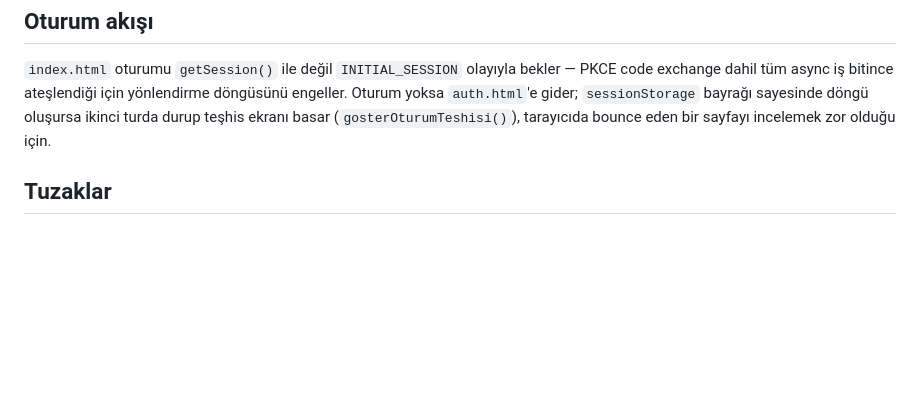
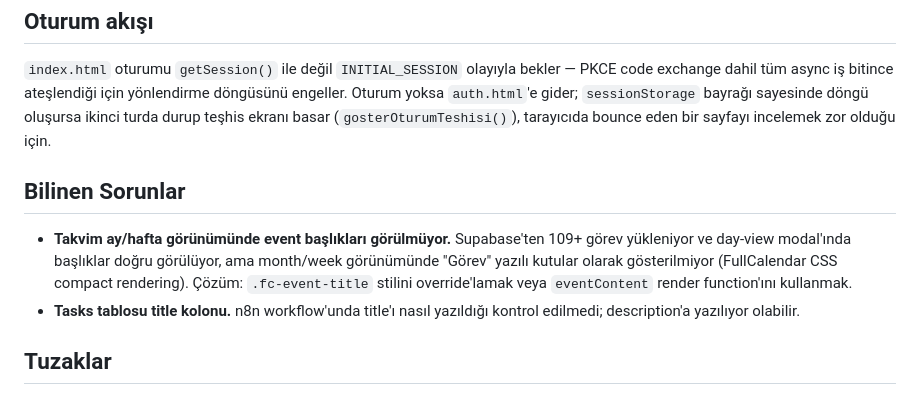
Before and after one commit to Tarikd-a11b/dehb-asistan, a Markdown page: CLAUDE.md, the part around one of its changes. GitHub-like rendering; blank space fills up the shorter version.

Commit message:
Docs: CLAUDE.md güncellendi (2026-08-11)

```diff
--- a/CLAUDE.md
+++ b/CLAUDE.md
@@ -79,6 +79,15 @@ dahil tüm async iş bitince ateşlendiği için yönlendirme döngüsünü enge
 gider; `sessionStorage` bayrağı sayesinde döngü oluşursa ikinci turda durup teşhis ekranı basar
 (`gosterOturumTeshisi()`), tarayıcıda bounce eden bir sayfayı incelemek zor olduğu için.
 
+## Bilinen Sorunlar
+
+- **Takvim ay/hafta görünümünde event başlıkları görülmüyor.** Supabase'ten 109+ görev yükleniyor ve
+  day-view modal'ında başlıklar doğru görülüyor, ama month/week görünümünde "Görev" yazılı kutular
+  olarak gösterilmiyor (FullCalendar CSS compact rendering). Çözüm: `.fc-event-title` stilini
+  override'lamak veya `eventContent` render function'ını kullanmak.
+- **Tasks tablosu title kolonu.** n8n workflow'unda title'ı nasıl yazıldığı kontrol edilmedi;
+  description'a yazılıyor olabilir.
+
 ## Tuzaklar
 
 - **Canlı `tasks` tablosu `schema.sql`'den ayrışabiliyor.** Bir insert beklenmedik şekilde patlarsa
```
Also changed, not shown: other parts of CLAUDE.md (+1 -1 lines).
